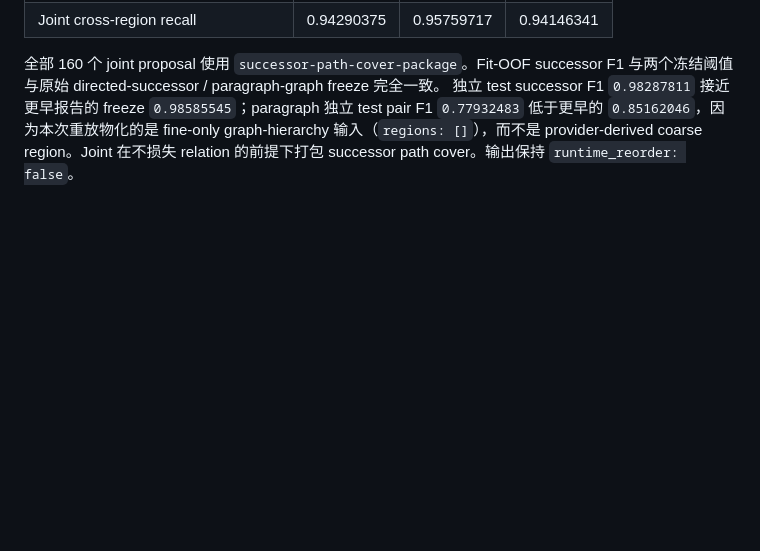
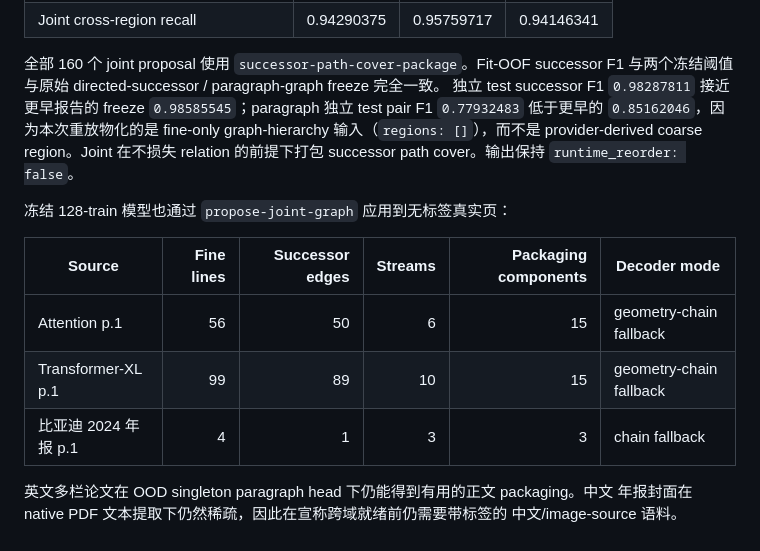
Before and after one commit to followcat/Scriptorium, a Markdown page: docs/external-benchmarks.zh-CN.md, the part around the change. Drawn GitHub-style; blank space fills up the shorter version.

```diff
--- a/docs/external-benchmarks.zh-CN.md
+++ b/docs/external-benchmarks.zh-CN.md
@@ -1874,3 +1874,15 @@ F1 与两个冻结阈值与原始 directed-successor / paragraph-graph freeze
 fine-only graph-hierarchy 输入（`regions: []`），而不是 provider-derived coarse
 region。Joint 在不损失 relation 的前提下打包 successor path cover。输出保持
 `runtime_reorder: false`。
+
+冻结 128-train 模型也通过 `propose-joint-graph` 应用到无标签真实页：
+
+| Source | Fine lines | Successor edges | Streams | Packaging components | Decoder mode |
+|---|---:|---:|---:|---:|---|
+| Attention p.1 | 56 | 50 | 6 | 15 | geometry-chain fallback |
+| Transformer-XL p.1 | 99 | 89 | 10 | 15 | geometry-chain fallback |
+| 比亚迪 2024 年报 p.1 | 4 | 1 | 3 | 3 | chain fallback |
+
+英文多栏论文在 OOD singleton paragraph head 下仍能得到有用的正文 packaging。中文
+年报封面在 native PDF 文本提取下仍然稀疏，因此在宣称跨域就绪前仍需要带标签的
+中文/image-source 语料。
```
Also changed, not shown: docs/external-benchmarks.md (+14 -0 lines).
